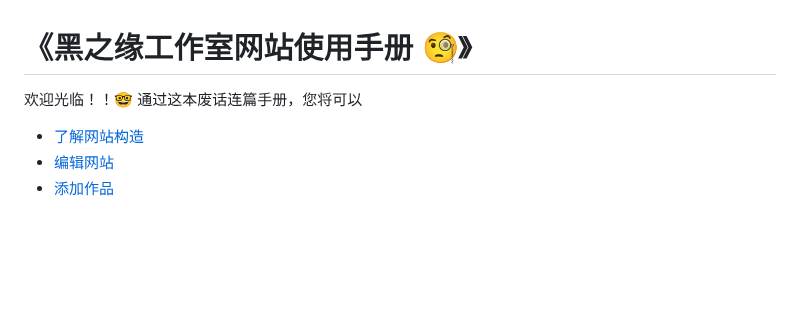
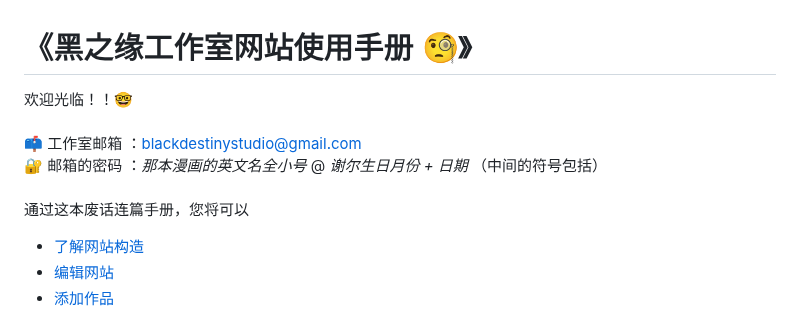
Before and after one commit to blackdestinystudio/home, a Markdown page: README.md, the part around the change. Rendered like a GitHub page; blank space fills up the shorter version.

```diff
--- a/README.md
+++ b/README.md
@@ -1,6 +1,11 @@
 # 《黑之缘工作室网站使用手册 🧐》
 
-欢迎光临！！🤓 通过这本废话连篇手册，您将可以
+欢迎光临！！🤓
+<br><br>
+📫 工作室邮箱 ：blackdestinystudio@gmail.com <br>
+🔐 邮箱的密码 ：*那本漫画的英文名全小号* @ *谢尔生日月份 + 日期*  （中间的符号包括）
+<br><br>
+通过这本废话连篇手册，您将可以
 
 - [了解网站构造](#intro)
 - [编辑网站](#edit)
```
